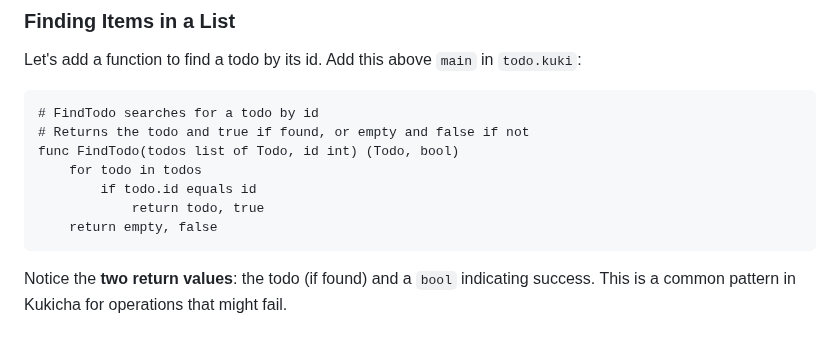
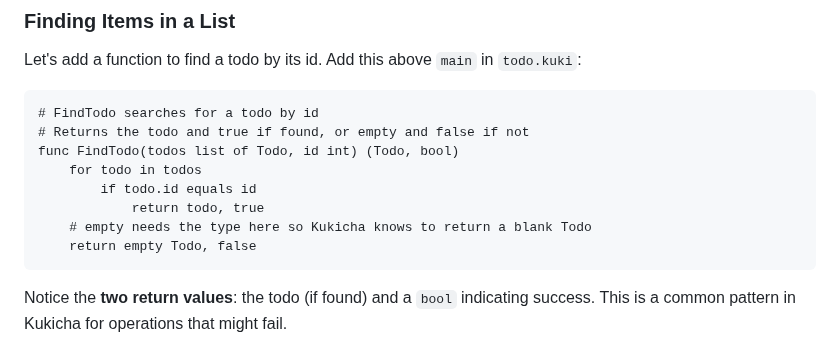
Before and after one commit to duber000/kukicha, a Markdown page: docs/tutorial/console-todo-tutorial.md, the part around the change. GitHub-like rendering.

Commit message:
syntax fix for interfaces

````diff
--- a/docs/tutorial/console-todo-tutorial.md
+++ b/docs/tutorial/console-todo-tutorial.md
@@ -267,7 +267,8 @@ func FindTodo(todos list of Todo, id int) (Todo, bool)
     for todo in todos
         if todo.id equals id
             return todo, true
-    return empty, false
+    # empty needs the type here so Kukicha knows to return a blank Todo
+    return empty Todo, false
 ```
 
 Notice the **two return values**: the todo (if found) and a `bool` indicating success. This is a common pattern in Kukicha for operations that might fail.
````
